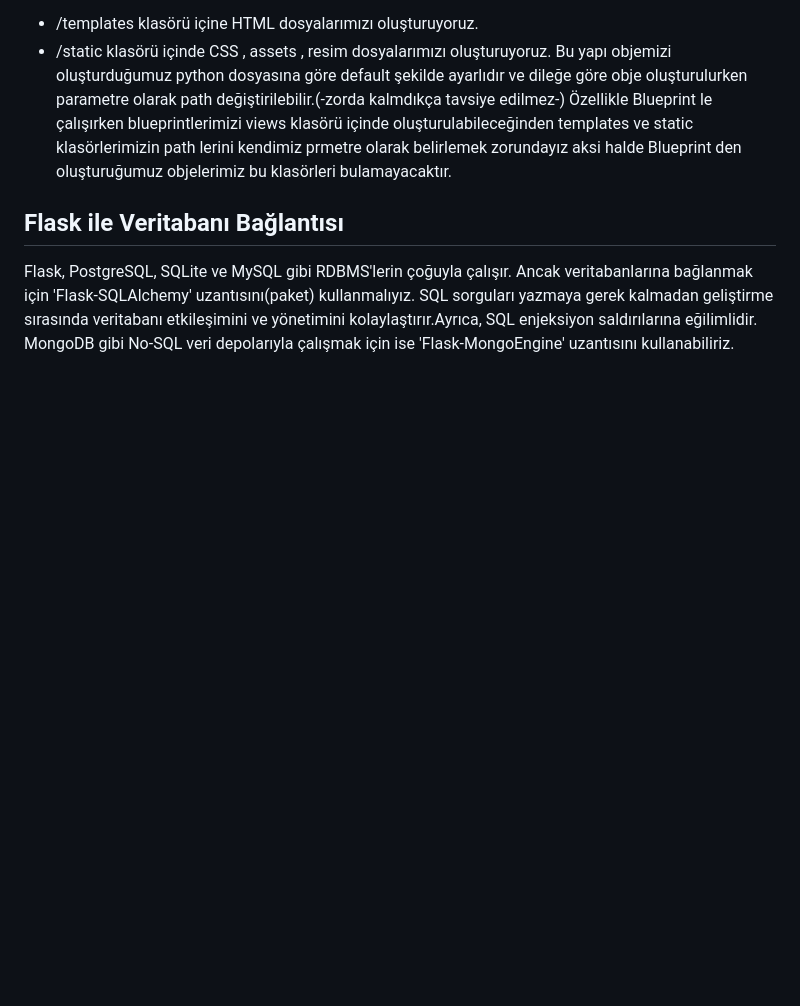
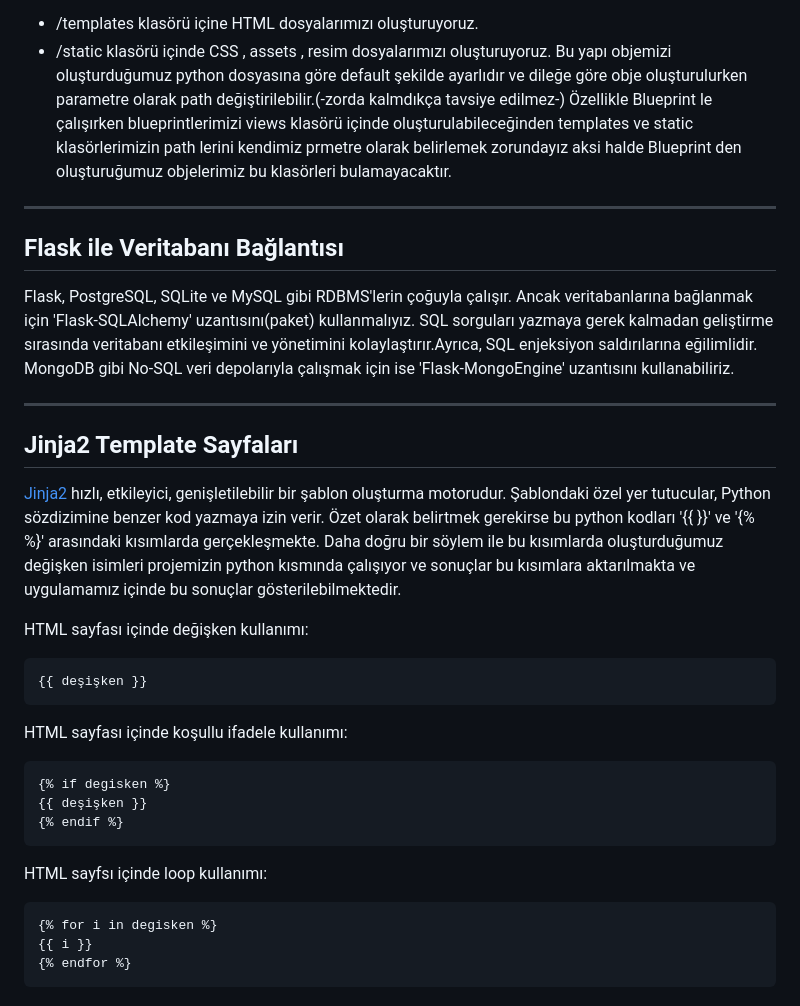
Before and after one commit to erkamesen/Flask-Rehber, a Markdown page: README.md, the part around one of its changes. GitHub-like rendering; blank space fills up the shorter version.

````diff
--- a/README.md
+++ b/README.md
@@ -49,7 +56,30 @@ Flask uygulamamızda Flask sınıfından objemizi initialize ettiğimiz .py dosy
 - /static klasörü içinde CSS , assets , resim dosyalarımızı  oluşturuyoruz.
 Bu yapı objemizi oluşturduğumuz python dosyasına göre default şekilde ayarlıdır ve dileğe göre obje oluşturulurken parametre olarak path değiştirilebilir.(-zorda kalmdıkça tavsiye edilmez-) Özellikle Blueprint le çalışırken blueprintlerimizi views klasörü içinde oluşturulabileceğinden templates ve static klasörlerimizin path lerini kendimiz prmetre olarak belirlemek zorundayız aksi halde Blueprint den oluşturuğumuz objelerimiz bu klasörleri bulamayacaktır.
 
+---
 ## Flask ile Veritabanı Bağlantısı
 Flask, PostgreSQL, SQLite ve MySQL gibi RDBMS'lerin çoğuyla çalışır. Ancak veritabanlarına bağlanmak için 'Flask-SQLAlchemy' uzantısını(paket) kullanmalıyız.
 SQL sorguları yazmaya gerek kalmadan geliştirme sırasında veritabanı etkileşimini ve yönetimini kolaylaştırır.Ayrıca, SQL enjeksiyon saldırılarına eğilimlidir.
 MongoDB gibi No-SQL veri depolarıyla çalışmak için ise 'Flask-MongoEngine' uzantısını kullanabiliriz.
+
+---
+## Jinja2 Template Sayfaları
+[Jinja2](https://jinja.palletsprojects.com/en/3.1.x/) hızlı, etkileyici, genişletilebilir bir şablon oluşturma motorudur. Şablondaki özel yer tutucular, Python sözdizimine benzer kod yazmaya izin verir.
+Özet olarak belirtmek gerekirse bu python kodları '{{ }}' ve '{% %}' arasındaki kısımlarda gerçekleşmekte. Daha doğru bir söylem ile bu kısımlarda oluşturduğumuz değişken isimleri projemizin python kısmında çalışıyor ve sonuçlar bu kısımlara aktarılmakta ve uygulamamız içinde bu sonuçlar gösterilebilmektedir.
+
+HTML sayfası içinde değişken kullanımı:
+```
+{{ deşişken }}
+```
+HTML sayfası içinde koşullu ifadele kullanımı:
+```
+{% if degisken %}
+{{ deşişken }}
+{% endif %}
+```
+HTML sayfsı içinde loop kullanımı:
+```
+{% for i in degisken %}
+{{ i }}
+{% endfor %}
+```
````
Also changed, not shown: other parts of README.md (+7 -0 lines).
